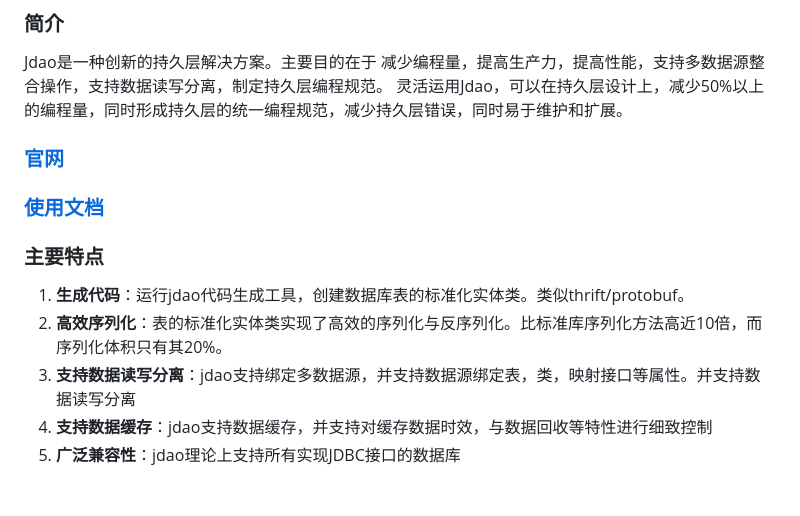
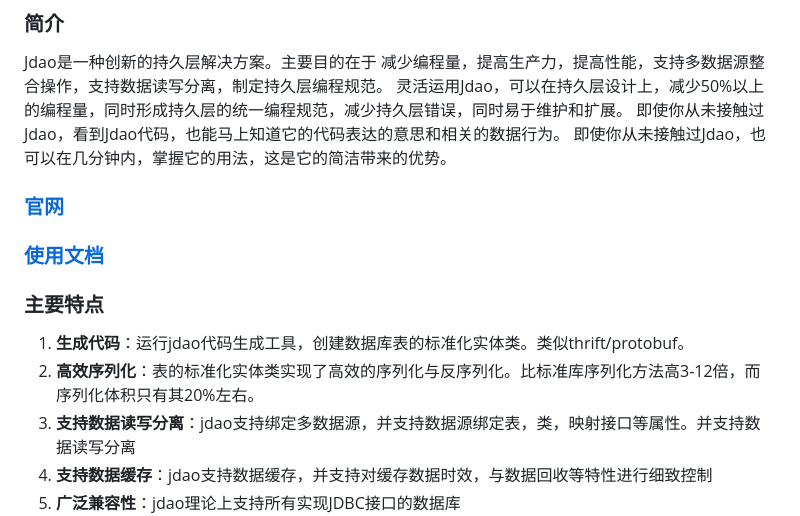
Before and after one commit to donnie4w/jdao, a Markdown page: README_zh.md, the part around the change printed below. GitHub-like rendering; blank space fills up the shorter version.

```diff
--- a/README_zh.md
+++ b/README_zh.md
@@ -4,4 +4,6 @@
 
 Jdao是一种创新的持久层解决方案。主要目的在于 减少编程量，提高生产力，提高性能，支持多数据源整合操作，支持数据读写分离，制定持久层编程规范。
 灵活运用Jdao，可以在持久层设计上，减少50%以上的编程量，同时形成持久层的统一编程规范，减少持久层错误，同时易于维护和扩展。
+即使你从未接触过Jdao，看到Jdao代码，也能马上知道它的代码表达的意思和相关的数据行为。
+即使你从未接触过Jdao，也可以在几分钟内，掌握它的用法，这是它的简洁带来的优势。
 
@@ -12,7 +14,7 @@ Jdao是一种创新的持久层解决方案。主要目的在于 减少编程量
 ### 主要特点
 
 1. **生成代码**：运行jdao代码生成工具，创建数据库表的标准化实体类。类似thrift/protobuf。
-2. **高效序列化**：表的标准化实体类实现了高效的序列化与反序列化。比标准库序列化方法高近10倍，而序列化体积只有其20%。
+2. **高效序列化**：表的标准化实体类实现了高效的序列化与反序列化。比标准库序列化方法高3-12倍，而序列化体积只有其20%左右。
 3. **支持数据读写分离**：jdao支持绑定多数据源，并支持数据源绑定表，类，映射接口等属性。并支持数据读写分离
 4. **支持数据缓存**：jdao支持数据缓存，并支持对缓存数据时效，与数据回收等特性进行细致控制
 5. **广泛兼容性**：jdao理论上支持所有实现JDBC接口的数据库
```
Also changed, not shown: other parts of README_zh.md (+1 -1 lines).
